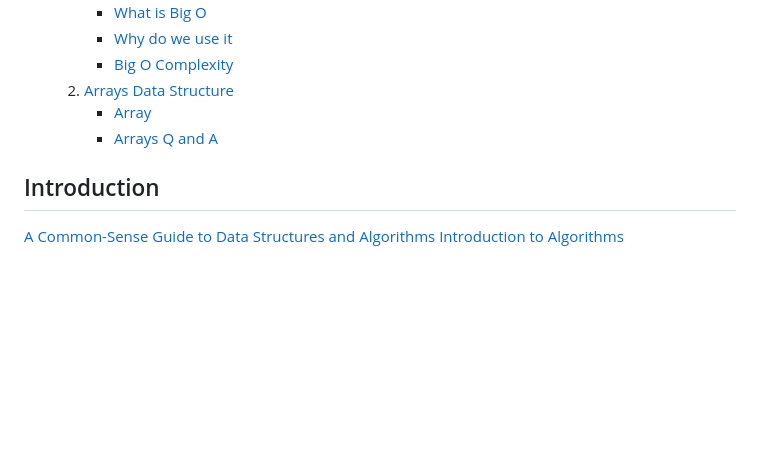
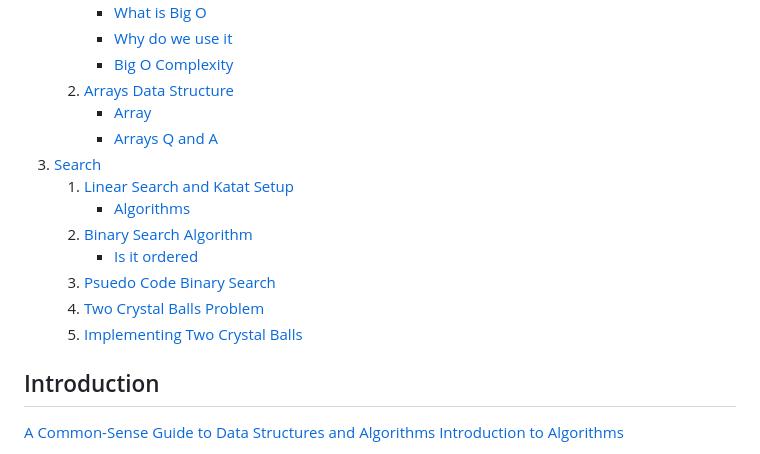
Before and after one commit to robinpunn/Zero-to-Mastery, a Markdown page: primeagen-algos/README.md, the part around the change printed below. Drawn GitHub-style; blank space fills up the shorter version.

```diff
--- a/primeagen-algos/README.md
+++ b/primeagen-algos/README.md
@@ -11,6 +11,14 @@
     2. [Arrays Data Structure](#arrays-data-structure)
         - [Array](#array)
         - [Arrays Q and A](#arrays-q-and-a)
+3. [Search](#search)
+	1. [Linear Search and Katat Setup](#linear-search-and-kata-setup)
+		- [Algorithms](#algorithms)
+	2. [Binary Search Algorithm](#binary-search-algorithm)
+		- [Is it ordered](#is-it-ordered)
+	3. [Psuedo Code Binary Search](#psuedo-code-binary-search)
+	4. [Two Crystal Balls Problem](#two-crystal-balls-problem)
+	5. [Implementing Two Crystal Balls](#implementing-two-crystal-balls)
 
 
 ## Introduction
```
Also changed, not shown: other parts of primeagen-algos/README.md (+163 -0 lines).
